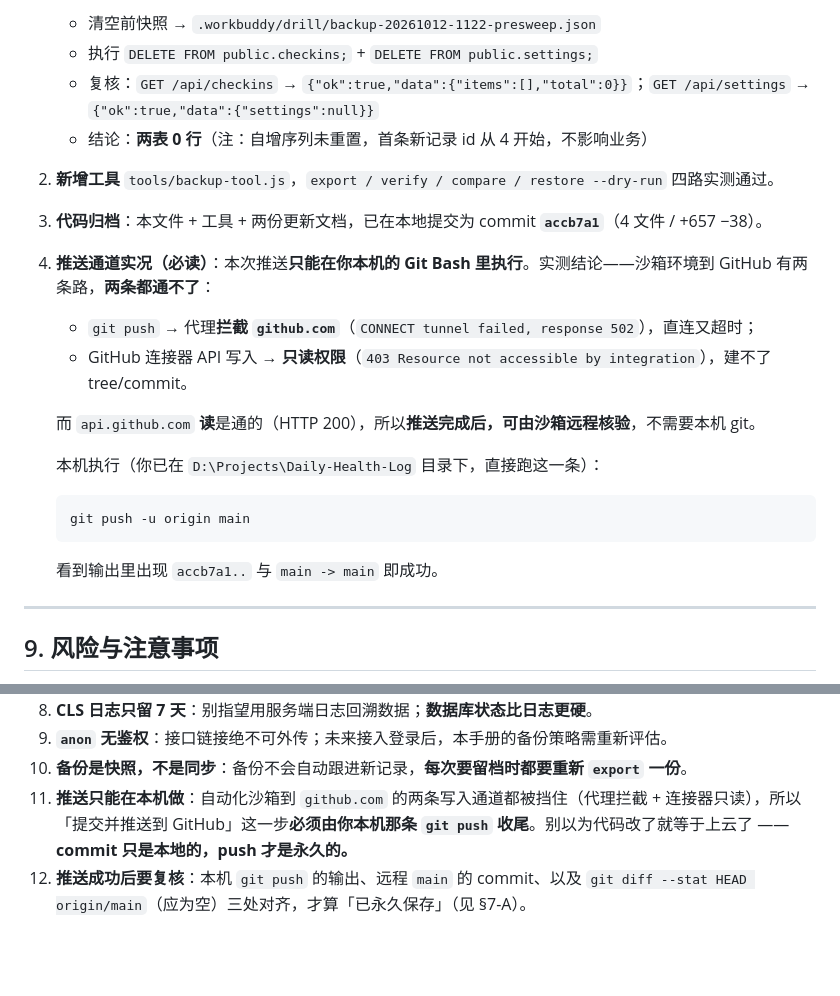
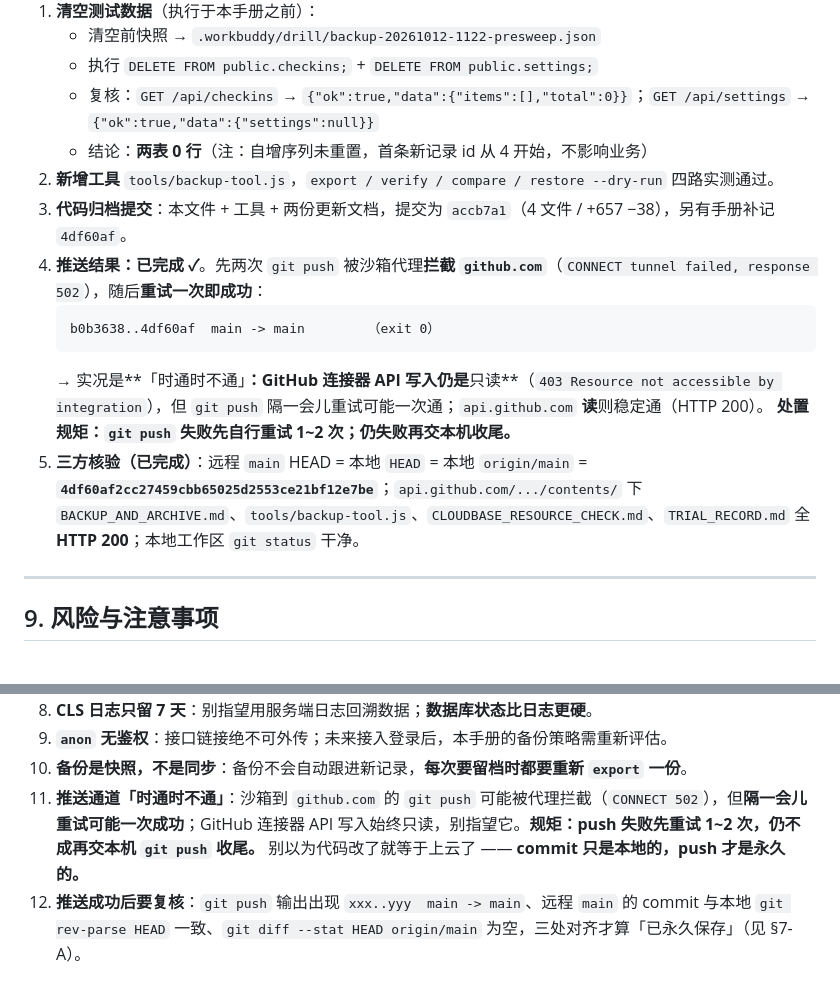
Before and after one commit to Panky-pan/Daily-Health-Log, a Markdown page: BACKUP_AND_ARCHIVE.md, 2 parts joined by grey strips. GitHub-like rendering; blank space fills up the shorter version.

Commit message:
Day 27｜手册修正：推送通道「时通时不通」，本次已成功推送并三方核验
改了什么：BACKUP_AND_ARCHIVE.md §8 记录真实推送结果（b0b3638..4df60af）与三方 SHA 核验；§9 第 11/12 条改为「先重试 1~2 次」的正确处置规矩

````diff
--- a/BACKUP_AND_ARCHIVE.md
+++ b/BACKUP_AND_ARCHIVE.md
@@ -218,18 +218,14 @@ node tools/backup-tool.js export --label pre-expiry --out .workbuddy/drill/backu
    - 复核：`GET /api/checkins` → `{"ok":true,"data":{"items":[],"total":0}}`；`GET /api/settings` → `{"ok":true,"data":{"settings":null}}`
    - 结论：**两表 0 行**（注：自增序列未重置，首条新记录 id 从 4 开始，不影响业务）
 2. **新增工具** `tools/backup-tool.js`，`export / verify / compare / restore --dry-run` 四路实测通过。
-3. **代码归档**：本文件 + 工具 + 两份更新文档，已在本地提交为 commit **`accb7a1`**（4 文件 / +657 −38）。
-4. **推送通道实况（必读）**：本次推送**只能在你本机的 Git Bash 里执行**。实测结论——沙箱环境到 GitHub 有两条路，**两条都通不了**：
-   - `git push` → 代理**拦截 `github.com`**（`CONNECT tunnel failed, response 502`），直连又超时；
-   - GitHub 连接器 API 写入 → **只读权限**（`403 Resource not accessible by integration`），建不了 tree/commit。
-
-   而 `api.github.com` **读**是通的（HTTP 200），所以**推送完成后，可由沙箱远程核验**，不需要本机 git。
-
-   本机执行（你已在 `D:\Projects\Daily-Health-Log` 目录下，直接跑这一条）：
+3. **代码归档提交**：本文件 + 工具 + 两份更新文档，提交为 `accb7a1`（4 文件 / +657 −38），另有手册补记 `4df60af`。
+4. **推送结果：已完成 ✓**。先两次 `git push` 被沙箱代理**拦截 `github.com`**（`CONNECT tunnel failed, response 502`），随后**重试一次即成功**：
    ```
-   git push -u origin main
+   b0b3638..4df60af  main -> main        （exit 0）
    ```
-   看到输出里出现 `accb7a1..` 与 `main -> main` 即成功。
+   → 实况是**「时通时不通」**：GitHub 连接器 API 写入仍是**只读**（`403 Resource not accessible by integration`），但 `git push` 隔一会儿重试可能一次通；`api.github.com` **读**则稳定通（HTTP 200）。
+   **处置规矩：`git push` 失败先自行重试 1~2 次；仍失败再交本机收尾。**
+5. **三方核验（已完成）**：远程 `main` HEAD = 本地 `HEAD` = 本地 `origin/main` = **`4df60af2cc27459cbb65025d2553ce21bf12e7be`**；`api.github.com/.../contents/` 下 `BACKUP_AND_ARCHIVE.md`、`tools/backup-tool.js`、`CLOUDBASE_RESOURCE_CHECK.md`、`TRIAL_RECORD.md` 全 **HTTP 200**；本地工作区 `git status` 干净。
 
 ---
 
@@ -251,5 +247,5 @@ node tools/backup-tool.js export --label pre-expiry --out .workbuddy/drill/backu
 8. **CLS 日志只留 7 天**：别指望用服务端日志回溯数据；**数据库状态比日志更硬**。
 9. **`anon` 无鉴权**：接口链接绝不可外传；未来接入登录后，本手册的备份策略需重新评估。
 10. **备份是快照，不是同步**：备份不会自动跟进新记录，**每次要留档时都要重新 `export` 一份**。
-11. **推送只能在本机做**：自动化沙箱到 `github.com` 的两条写入通道都被挡住（代理拦截 + 连接器只读），所以「提交并推送到 GitHub」这一步**必须由你本机那条 `git push` 收尾**。别以为代码改了就等于上云了 —— **commit 只是本地的，push 才是永久的。**
-12. **推送成功后要复核**：本机 `git push` 的输出、远程 `main` 的 commit、以及 `git diff --stat HEAD origin/main`（应为空）三处对齐，才算「已永久保存」（见 §7-A）。
+11. **推送通道「时通时不通」**：沙箱到 `github.com` 的 `git push` 可能被代理拦截（`CONNECT 502`），但**隔一会儿重试可能一次成功**；GitHub 连接器 API 写入始终只读，别指望它。**规矩：push 失败先重试 1~2 次，仍不成再交本机 `git push` 收尾。** 别以为代码改了就等于上云了 —— **commit 只是本地的，push 才是永久的。**
+12. **推送成功后要复核**：`git push` 输出出现 `xxx..yyy  main -> main`、远程 `main` 的 commit 与本地 `git rev-parse HEAD` 一致、`git diff --stat HEAD origin/main` 为空，三处对齐才算「已永久保存」（见 §7-A）。
````
